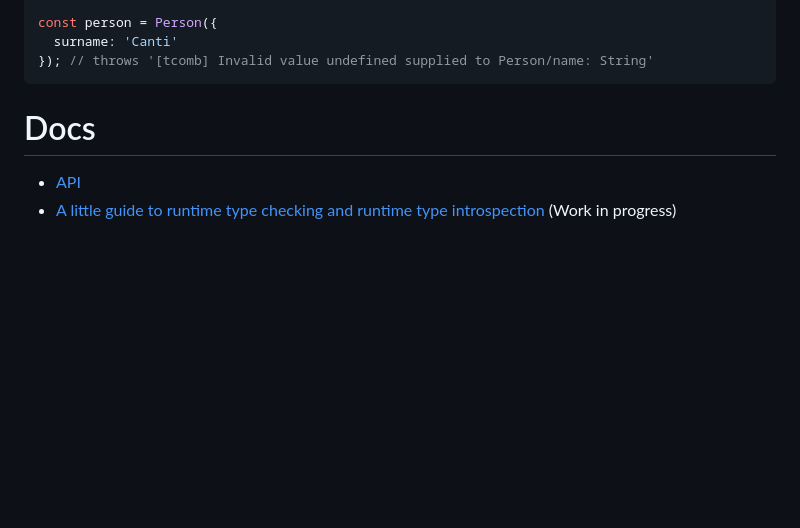
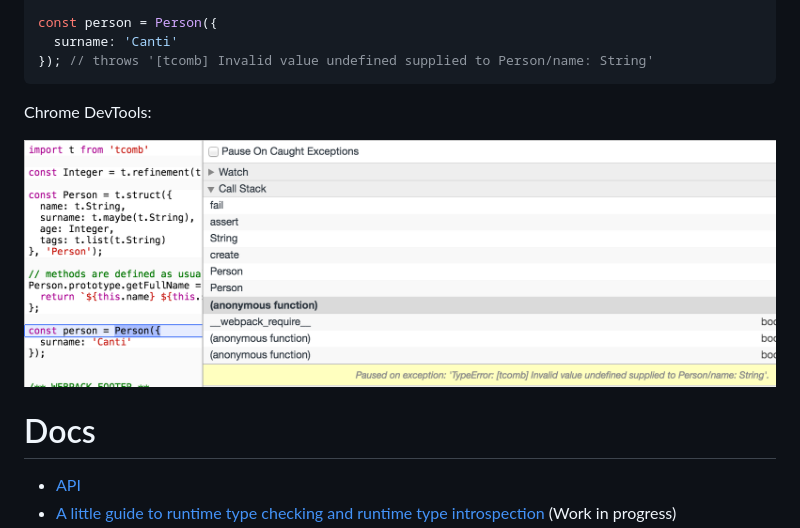
Before and after one commit to gcanti/tcomb, a Markdown page: README.md, the part around the change. Drawn GitHub-style; pictures changed too: docs/images/throws.png (added); blank space fills up the shorter version.

Commit message:
throw example image

````diff
--- a/README.md
+++ b/README.md
@@ -59,6 +59,10 @@ const person = Person({
   surname: 'Canti'
 }); // throws '[tcomb] Invalid value undefined supplied to Person/name: String'
 ```
+
+Chrome DevTools:
+
+![throws](docs/images/throws.png)
 
 # Docs
 
````
